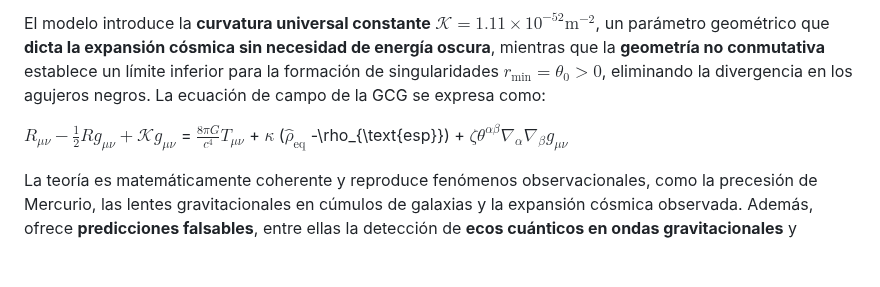
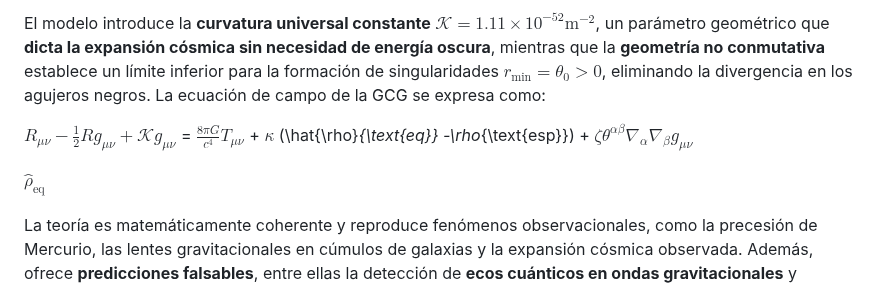
Before and after one commit to Jesmanblao/Gravedad-Cuantica-Geometrica, a Markdown page: MTGCG.md, the part around the change. Drawn GitHub-style; blank space fills up the shorter version.

```diff
--- a/MTGCG.md
+++ b/MTGCG.md
@@ -9,9 +9,9 @@ La Gravedad Cuántica Geométrica (GCG) plantea una descripción del espacio-tie
 
 El modelo introduce la **curvatura universal constante** $\mathcal{K} = 1.11 \times 10^{-52} \text{m}^{-2}$, un parámetro geométrico que **dicta la expansión cósmica sin necesidad de energía oscura**, mientras que la **geometría no conmutativa** establece un límite inferior para la formación de singularidades $r_{\text{min}} = \theta_0 > 0$, eliminando la divergencia en los agujeros negros. La ecuación de campo de la GCG se expresa como:
 
-$R_{\mu\nu} - \frac{1}{2} R g_{\mu\nu} + \mathcal{K} g_{\mu\nu}$ = $\frac{8\pi G}{c^4} T_{\mu\nu}$ + $\kappa$ ($\hat{\rho}_{\text{eq}}$ -\rho_{\text{esp}}) + $\zeta \theta^{\alpha\beta} \nabla_\alpha \nabla_\beta g_{\mu\nu}$
+$R_{\mu\nu} - \frac{1}{2} R g_{\mu\nu} + \mathcal{K} g_{\mu\nu}$ = $\frac{8\pi G}{c^4} T_{\mu\nu}$ + $\kappa$ (\hat{\rho}_{\text{eq}} -\rho_{\text{esp}}) + $\zeta \theta^{\alpha\beta} \nabla_\alpha \nabla_\beta g_{\mu\nu}$
 
-
+$\hat{\rho}_{\text{eq}}$
 
 La teoría es matemáticamente coherente y reproduce fenómenos observacionales, como la precesión de Mercurio, las lentes gravitacionales en cúmulos de galaxias y la expansión cósmica observada. Además, ofrece **predicciones falsables**, entre ellas la detección de **ecos cuánticos en ondas gravitacionales** y **variaciones en la ley de Hubble para $z > 3$**.
 
```
